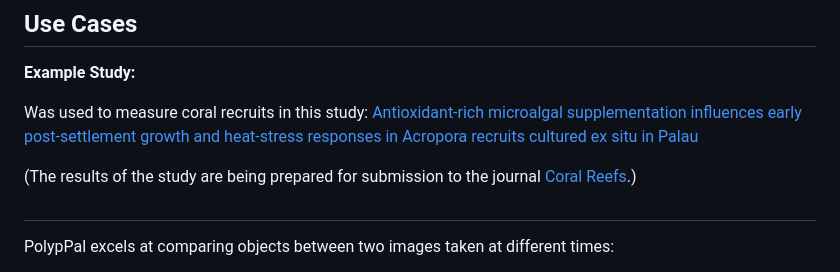
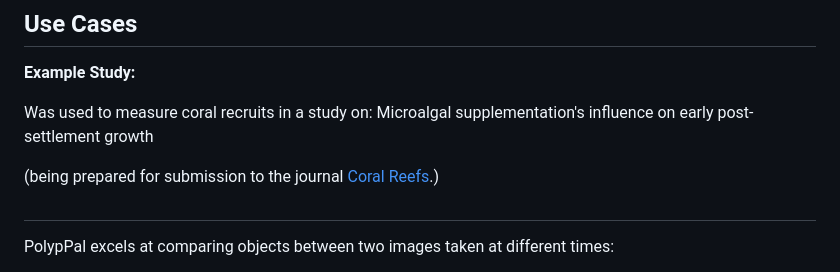
Before and after one commit to NicolasCroft/PolypPal, a Markdown page: README.md, the part around the change. Drawn GitHub-style.

```diff
--- a/README.md
+++ b/README.md
@@ -10,11 +10,9 @@ PolypPal is a powerful Python-based visual measurement tool for tracking size ch
 
 **Example Study:**
 
-Was used to measure coral recruits in this study:
-[Antioxidant-rich microalgal supplementation influences early post-settlement growth and heat-stress responses in Acropora recruits cultured ex situ in Palau
-](https://github.com/NicolasCroft/PolypPal/blob/main/Example_Study.pdf)
+Was used to measure coral recruits in a study on: Microalgal supplementation's influence on early post-settlement growth
 
-(The results of the study are being prepared for submission to the journal [Coral Reefs](https://link.springer.com/journal/338).)
+(being prepared for submission to the journal [Coral Reefs](https://link.springer.com/journal/338).)
 ##
 
 PolypPal excels at comparing objects between two images taken at different times:
```
